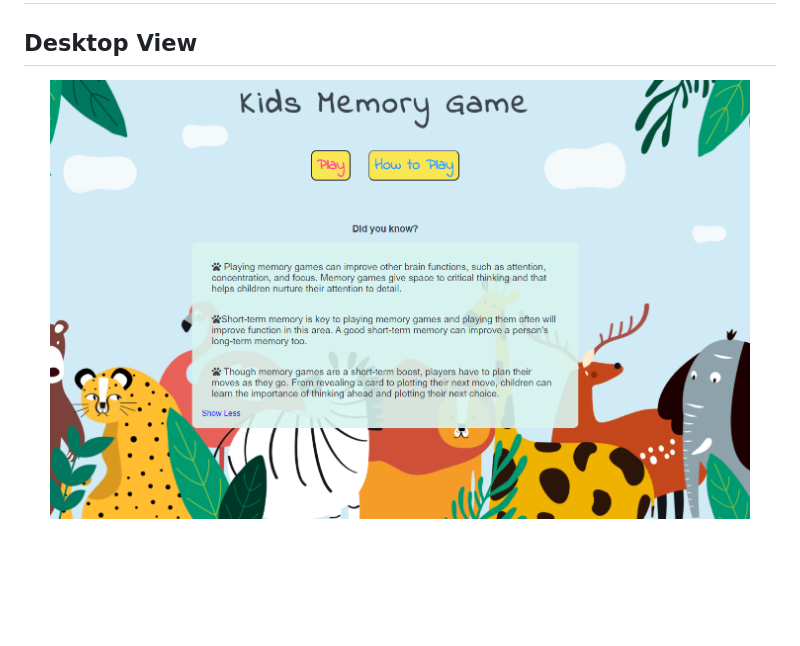
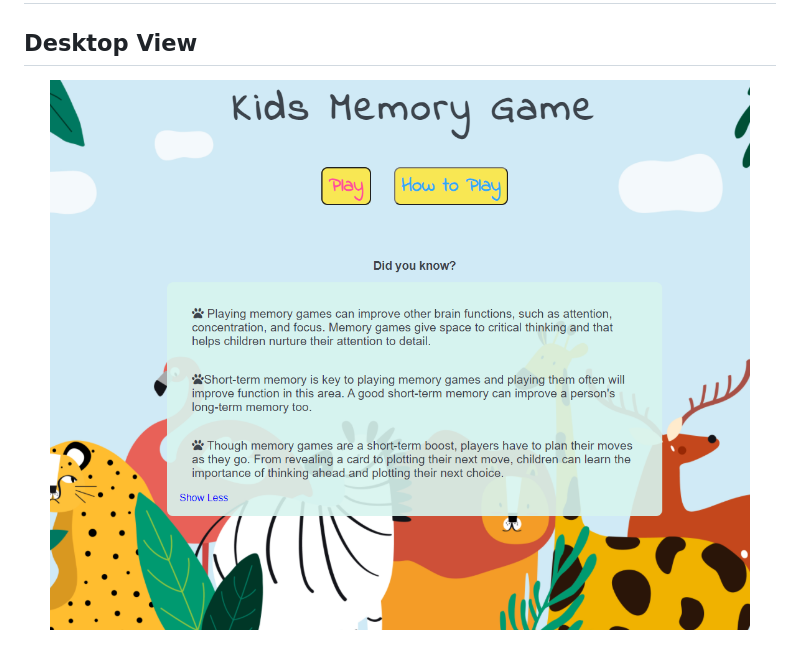
Before and after one commit to Code-Institute-Submissions/Kids-Memory-Game-MS2, a Markdown page: README.md, the part around the change printed below. Rendered like a GitHub page; pictures changed too: assets/images/readme/final-product-desktop-view.png; blank space fills up the shorter version.

Commit message:
Add new final-product-desktop-image

```diff
--- a/README.md
+++ b/README.md
@@ -215,7 +215,7 @@ warning was fixed by adding quotes to the Family names
 ## Desktop View
 
 <p align="center">
-<img src="assets/images/readme/final-product-desktop-view.png" width="700" height="500">
+<img src="assets/images/readme/final-product-desktop-view.png" width="700" height="600">
 
 <p align="center">
 <img src="assets/images/readme/final-product-desktop-view2.png" width="700" height="500">
```
Also changed, not shown: other parts of README.md (+1 -1 lines).
